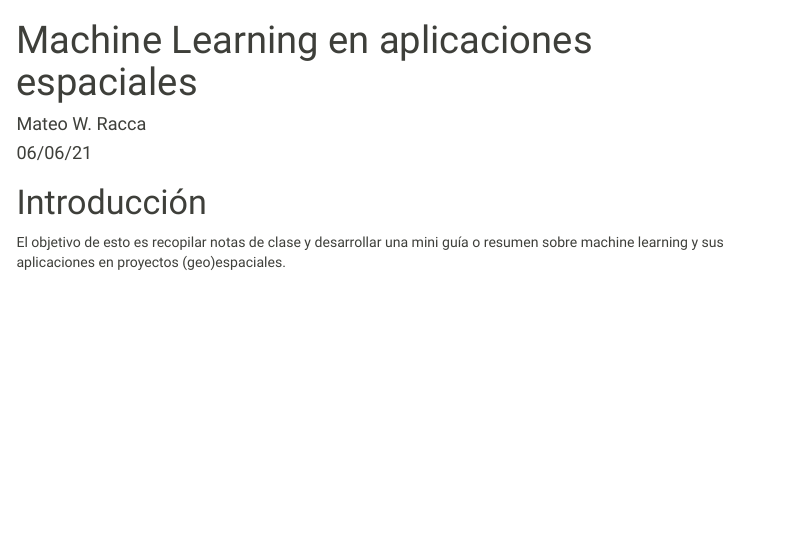
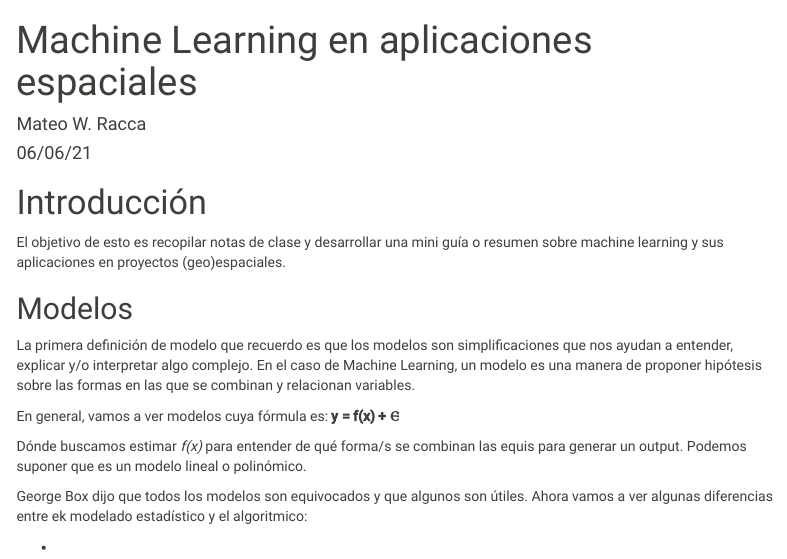
Before and after one commit to raccamateo/ML_aplicaciones_espaciales, an R Markdown document (ML_aplicaciones_espaciales.Rmd): the page in a window 1100 px wide, from its top. Rendered offline with R 4.5, knitr and Pandoc, with nearby package versions; menus at the side of the page are left out.

Commit message:
Update ML_aplicaciones_espaciales.Rmd

```diff
--- a/ML_aplicaciones_espaciales.Rmd
+++ b/ML_aplicaciones_espaciales.Rmd
@@ -20,3 +20,21 @@ knitr::opts_chunk$set(echo = TRUE)
 
 
 El objetivo de esto es recopilar notas de clase y desarrollar una mini guía o resumen sobre machine learning y sus aplicaciones en proyectos (geo)espaciales.
+
+
+## Modelos
+
+
+La primera definición de modelo que recuerdo es que los modelos son simplificaciones que nos ayudan a entender, explicar y/o interpretar algo complejo. En el caso de Machine Learning, un modelo es una manera de proponer hipótesis sobre las formas en las que se combinan y relacionan variables.
+
+
+En general, vamos a ver modelos cuya fórmula es: **y = f(x) + Ⲉ**
+
+
+Dónde buscamos estimar *f(x)* para entender de qué forma/s se combinan las equis para generar un output. Podemos suponer que es un modelo lineal o polinómico.
+
+
+George Box dijo que todos los modelos son equivocados y que algunos son útiles. Ahora vamos a ver algunas diferencias entre ek modelado estadístico y el algoritmico:
+
+
+-
```
